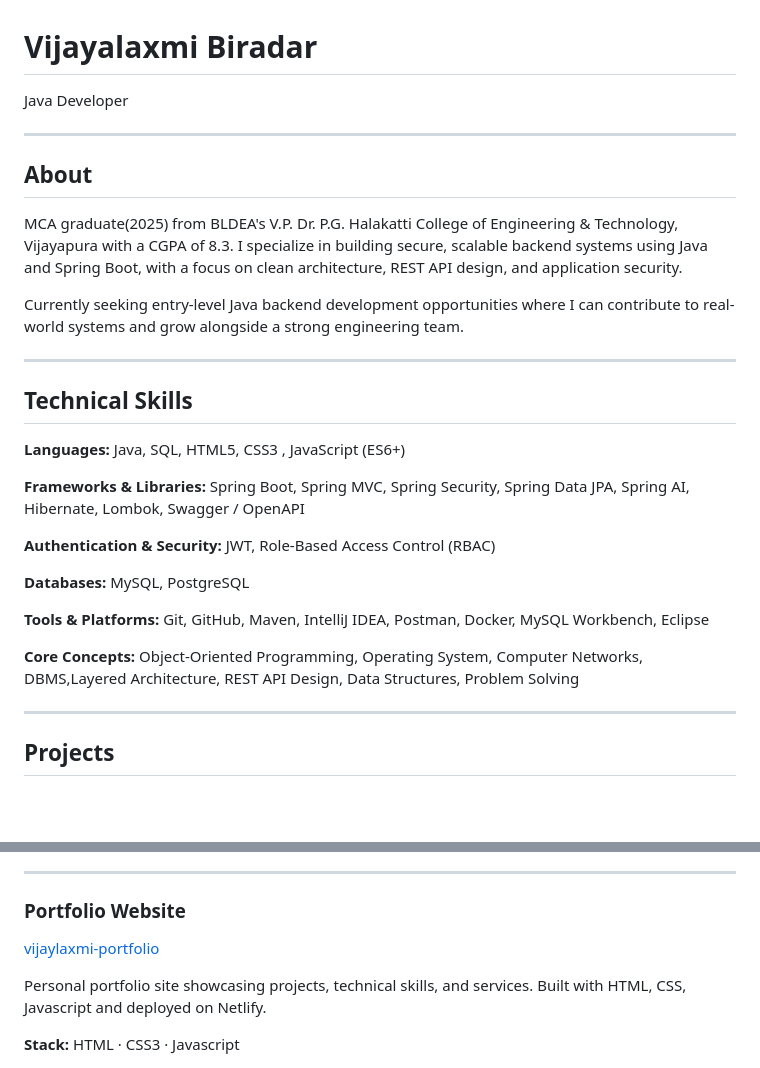
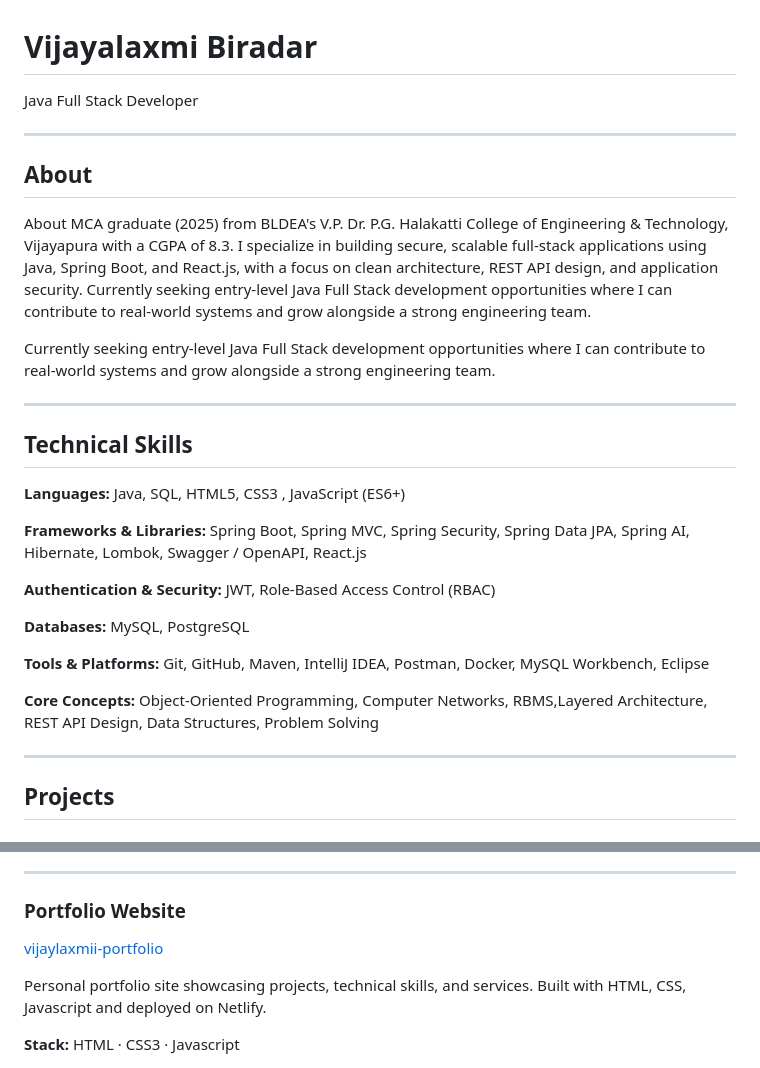
Before and after one commit to vijayalaxmi168/vijayalaxmi168, a Markdown page: README.md, 2 parts joined by grey strips. Drawn GitHub-style; blank space fills up the shorter version.

```diff
--- a/README.md
+++ b/README.md
@@ -1,14 +1,15 @@
 # Vijayalaxmi Biradar
 
-Java Developer
+Java Full Stack Developer
 
 ---
 
 ## About
 
-MCA graduate(2025) from BLDEA's V.P. Dr. P.G. Halakatti College of Engineering & Technology, Vijayapura with a CGPA of 8.3. I specialize in building secure, scalable backend systems using Java and Spring Boot, with a focus on clean architecture, REST API design, and application security.
+About
+MCA graduate (2025) from BLDEA's V.P. Dr. P.G. Halakatti College of Engineering & Technology, Vijayapura with a CGPA of 8.3. I specialize in building secure, scalable full-stack applications using Java, Spring Boot, and React.js, with a focus on clean architecture, REST API design, and application security. Currently seeking entry-level Java Full Stack development opportunities where I can contribute to real-world systems and grow alongside a strong engineering team.
 
-Currently seeking entry-level Java backend development opportunities where I can contribute to real-world systems and grow alongside a strong engineering team.
+Currently seeking entry-level Java Full Stack development opportunities where I can contribute to real-world systems and grow alongside a strong engineering team.
 
 ---
 
@@ -16,7 +17,7 @@ Currently seeking entry-level Java backend development opportunities where I can
 
 **Languages:** Java, SQL, HTML5, CSS3 , JavaScript (ES6+)
 
-**Frameworks & Libraries:** Spring Boot, Spring MVC, Spring Security, Spring Data JPA, Spring AI, Hibernate, Lombok, Swagger / OpenAPI
+**Frameworks & Libraries:** Spring Boot, Spring MVC, Spring Security, Spring Data JPA, Spring AI, Hibernate, Lombok, Swagger / OpenAPI, React.js
 
 **Authentication & Security:** JWT, Role-Based Access Control (RBAC)
 
@@ -24,7 +25,7 @@ Currently seeking entry-level Java backend development opportunities where I can
 
 **Tools & Platforms:** Git, GitHub, Maven, IntelliJ IDEA, Postman, Docker, MySQL Workbench, Eclipse
 
-**Core Concepts:** Object-Oriented Programming, Operating System, Computer Networks, DBMS,Layered Architecture, REST API Design, Data Structures, Problem Solving
+**Core Concepts:** Object-Oriented Programming, Computer Networks, RBMS,Layered Architecture, REST API Design, Data Structures, Problem Solving
 
 ---
 
@@ -58,7 +59,7 @@ Deployed on Render — [weatherpulse-forecast.onrender.com](https://weatherpulse
 
 ---
 ### Portfolio Website
-[vijaylaxmi-portfolio](https://vijaylaxmi-portfolio.netlify.app/)
+[vijaylaxmii-portfolio](https://vijayalaxmii.netlify.app/)
 
 Personal portfolio site showcasing projects, technical skills, and services. Built with HTML, CSS, Javascript and deployed on Netlify.
 
```
Also changed, not shown: other parts of README.md (+1 -1 lines).
